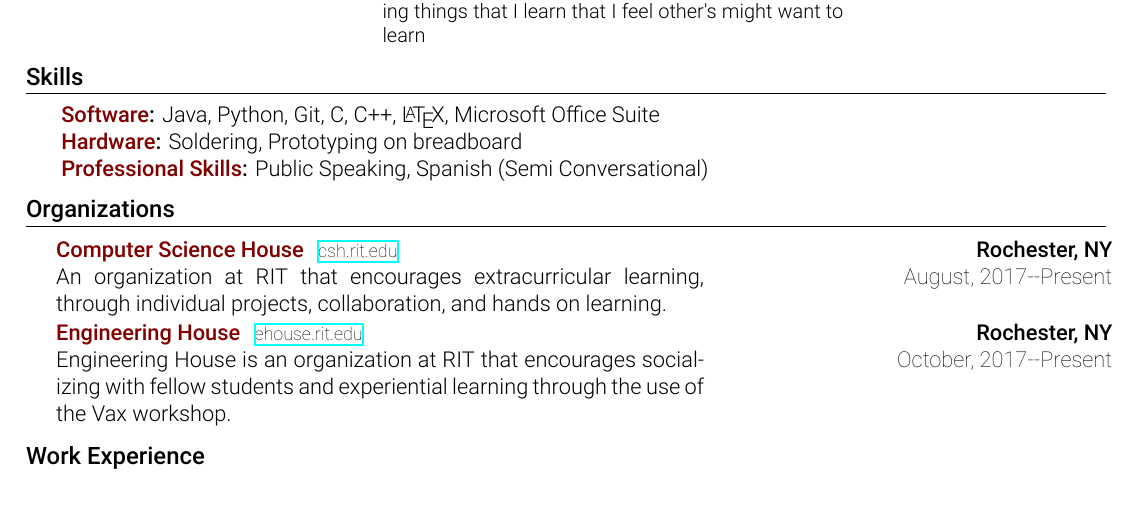
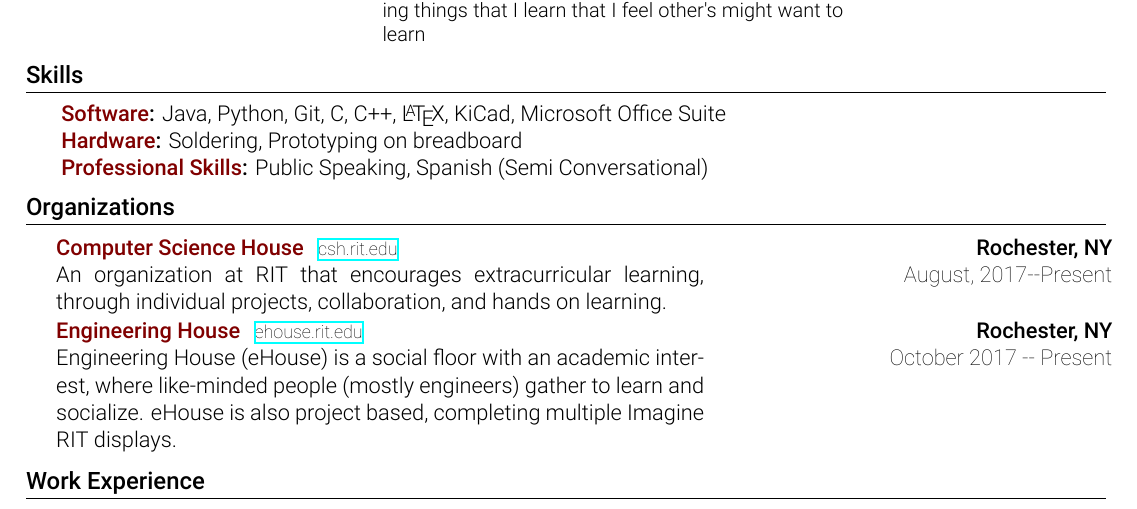
Before and after one commit to SethGower/Resume, a LaTeX CV (resume.tex): part of the page, cut so that both start at the same text. Compiled offline with XeLaTeX.

Commit message:
Uncomments eHouse and changes description

```diff
--- a/resume.tex
+++ b/resume.tex
@@ -143,7 +143,7 @@
         %------SKILLS---------------
             \section{Skills}
                 \resumeSubHeadingListStart
-                    \resumeItem{Software}{Java, Python, Git, C, C++, \LaTeX\xspace, Microsoft Office Suite}
+                    \resumeItem{Software}{Java, Python, Git, C, C++, \LaTeX\xspace, KiCad, Microsoft Office Suite}
                     \resumeItem{Hardware}{Soldering, Prototyping on breadboard}
                     \resumeItem{Professional Skills}{Public Speaking, Spanish (Semi Conversational)}
                 \resumeSubHeadingListEnd
@@ -157,8 +157,8 @@
                         {An organization at RIT that encourages extracurricular learning, through individual projects, collaboration, and hands on learning.}{August, 2017--Present}
                     \resumeSubsection[ehouse.rit.edu]
                         {Engineering House}{Rochester, NY}
-                        {Engineering House is an organization at RIT that encourages socializing with fellow students and experiential learning through the use of the Vax workshop.}{October, 2017--Present}
-                    \resumeSubHeadingListEnd
+                    	{Engineering House (eHouse) is a social floor with an academic interest, where like-minded people (mostly engineers) gather to learn and socialize. eHouse is also project based, completing multiple Imagine RIT displays.}{October 2017 -- Present}
+					\resumeSubHeadingListEnd
 
         %---------------------------
 
```
